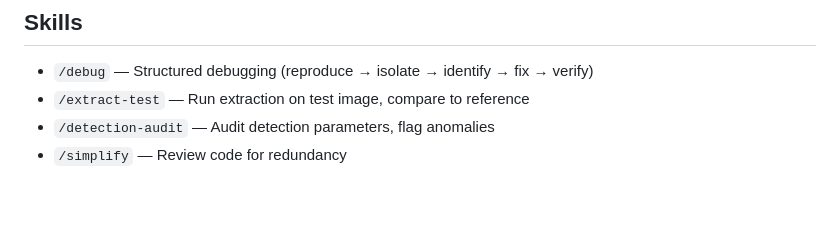
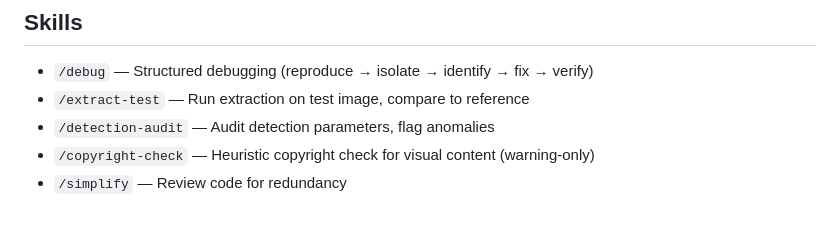
Before and after one commit to onehungsolow303-png/director-hub, a Markdown page: CLAUDE.md, the part around the change. GitHub-like rendering.

Commit message:
docs: add /copyright-check to CLAUDE.md skills list

```diff
--- a/CLAUDE.md
+++ b/CLAUDE.md
@@ -107,4 +107,5 @@ Always compare extraction results to these.
 - `/debug` — Structured debugging (reproduce → isolate → identify → fix → verify)
 - `/extract-test` — Run extraction on test image, compare to reference
 - `/detection-audit` — Audit detection parameters, flag anomalies
+- `/copyright-check` — Heuristic copyright check for visual content (warning-only)
 - `/simplify` — Review code for redundancy
```
